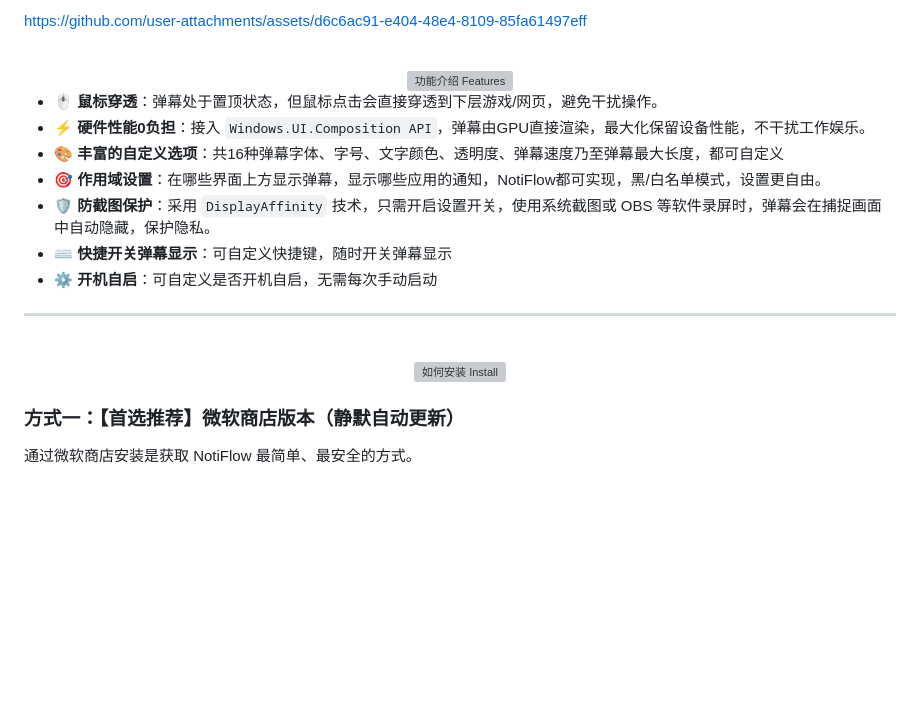
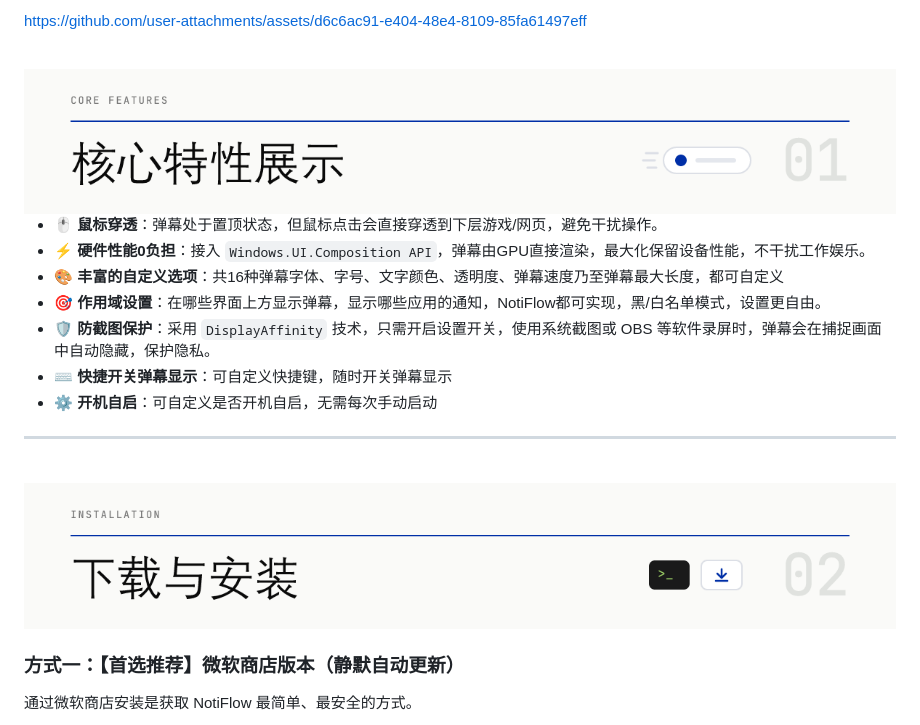
Before and after one commit to Oatizen/NotiFlow, a Markdown page: README.md, the part around the change. Drawn GitHub-style; pictures changed too: assets/readme/ppt-theme/header-features.png (added), assets/readme/ppt-theme/header-install.png (added); blank space fills up the shorter version; grey boxes are pictures that could not be loaded.

Commit message:
更新README文档

```diff
--- a/README.md
+++ b/README.md
@@ -24,7 +24,7 @@ https://github.com/user-attachments/assets/d6c6ac91-e404-48e4-8109-85fa61497eff
 <br/>
 
 <div align="center">
-  <img src="assets/readme/ppt-theme/header-features.svg" alt="功能介绍 Features" width="100%">
+  <img src="assets/readme/ppt-theme/header-features.png" alt="功能介绍 Features" width="100%">
 </div>
 
 - 🖱️ **鼠标穿透**：弹幕处于置顶状态，但鼠标点击会直接穿透到下层游戏/网页，避免干扰操作。
@@ -40,7 +40,7 @@ https://github.com/user-attachments/assets/d6c6ac91-e404-48e4-8109-85fa61497eff
 <br/>
 
 <div align="center">
-  <img src="assets/readme/ppt-theme/header-install.svg" alt="如何安装 Install" width="100%">
+  <img src="assets/readme/ppt-theme/header-install.png" alt="如何安装 Install" width="100%">
 </div>
 
 ### 方式一：【首选推荐】微软商店版本（静默自动更新）
```
